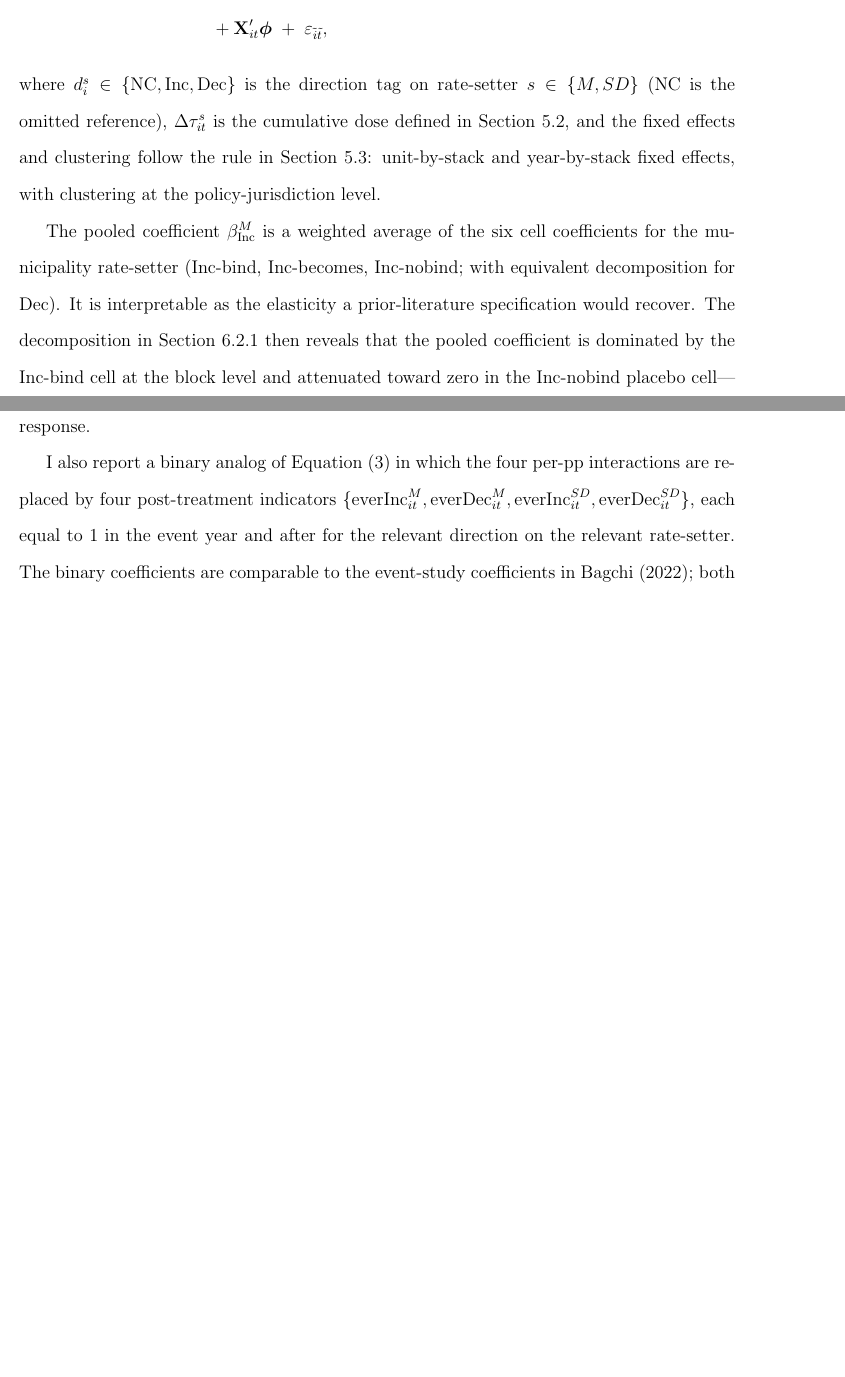
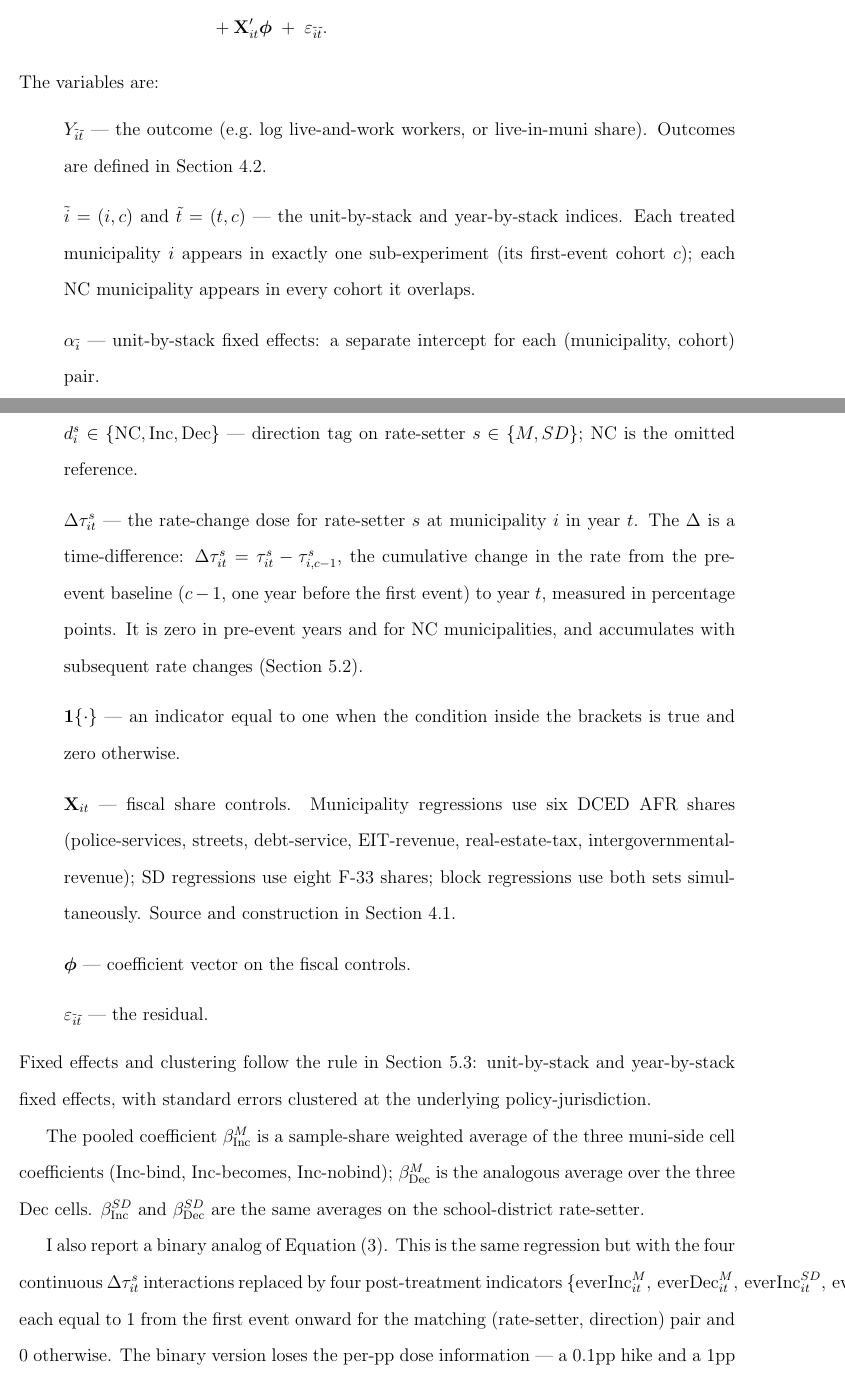
Before and after one commit to MatthewHockert/local-income-tax-migration, a LaTeX paper (paper/UEA_draft.tex): two parts of pages 21 and 22 of 82, joined at a grey line, cut so that both start at the same text, the shorter picture padded with empty space. Compiled offline with pdfLaTeX.

Commit message:
Pooled spec: fix typos in user edits; add itemized variable definitions under Eq.(2); explain Delta as cumulative time-difference; spell out which controls go in X; describe the binary analog as 'same regression, indicators instead of Δτ' with the Bagchi comparison; cleaner intro

```diff
--- a/paper/UEA_draft.tex
+++ b/paper/UEA_draft.tex
@@ -618,36 +618,43 @@ Y_{\tilde i \tilde t} \;=\; \alpha_{\tilde i} \;+\; \gamma_{\tilde t}
 &+ \beta^{SD}_{\text{Inc}}\;\Delta\tau^{SD}_{it}\,\mathbf{1}\!\left\{d^{SD}_{i} = \text{Inc}\right\}
 \;+\; \beta^{SD}_{\text{Dec}}\;\Delta\tau^{SD}_{it}\,\mathbf{1}\!\left\{d^{SD}_{i} = \text{Dec}\right\} \\
 &+ \mathbf{X}'_{it}\boldsymbol{\phi}
-\;+\; \varepsilon_{\tilde i \tilde t},
+\;+\; \varepsilon_{\tilde i \tilde t}.
 \end{split}
 \label{eq:pooled}
 \end{equation}
-where $d^{s}_{i} \in \{\text{NC}, \text{Inc}, \text{Dec}\}$ is the
-direction tag on rate-setter $s \in \{M, SD\}$ (NC is the omitted reference),
-$\Delta\tau^{s}_{it}$ is the cumulative dose defined in
-Section~\ref{subsec:stacked-continuous}, and the fixed effects and
-clustering follow the rule in
+
+\noindent The variables are:
+\begin{itemize}
+  \item[] $Y_{\tilde i \tilde t}$ --- the outcome (e.g.\ log live-and-work workers, or live-in-muni share). Outcomes are defined in Section~\ref{subsec:descriptive}.
+  \item[] $\tilde i = (i, c)$ and $\tilde t = (t, c)$ --- the unit-by-stack and year-by-stack indices. Each treated municipality $i$ appears in exactly one sub-experiment (its first-event cohort $c$); each NC municipality appears in every cohort it overlaps.
+  \item[] $\alpha_{\tilde i}$ --- unit-by-stack fixed effects: a separate intercept for each (municipality, cohort) pair.
+  \item[] $\gamma_{\tilde t}$ --- year-by-stack fixed effects: a separate calendar-year shock per cohort.
+  \item[] $d^{s}_{i} \in \{\text{NC},\text{Inc},\text{Dec}\}$ --- direction tag on rate-setter $s \in \{M, SD\}$; NC is the omitted reference.
+  \item[] $\Delta\tau^{s}_{it}$ --- the rate-change dose for rate-setter $s$ at municipality $i$ in year $t$. The $\Delta$ is a time-difference: $\Delta\tau^{s}_{it} = \tau^{s}_{it} - \tau^{s}_{i, c-1}$, the cumulative change in the rate from the pre-event baseline ($c-1$, one year before the first event) to year $t$, measured in percentage points. It is zero in pre-event years and for NC municipalities, and accumulates with subsequent rate changes (Section~\ref{subsec:stacked-continuous}).
+  \item[] $\mathbf{1}\{\cdot\}$ --- an indicator equal to one when the condition inside the brackets is true and zero otherwise.
+  \item[] $\mathbf{X}_{it}$ --- fiscal share controls. Municipality regressions use six DCED AFR shares (police-services, streets, debt-service, EIT-revenue, real-estate-tax, intergovernmental-revenue); SD regressions use eight F-33 shares; block regressions use both sets simultaneously. Source and construction in Section~\ref{subsec:sources}.
+  \item[] $\boldsymbol{\phi}$ --- coefficient vector on the fiscal controls.
+  \item[] $\varepsilon_{\tilde i \tilde t}$ --- the residual.
+\end{itemize}
+
+\noindent Fixed effects and clustering follow the rule in
 Section~\ref{subsec:three-units}: unit-by-stack and year-by-stack
-fixed effects, with clustering at the policy-jurisdiction level.
-
-The pooled coefficient $\beta^{M}_{\text{Inc}}$ is a weighted average
-of the six cell coefficients for the municipality rate-setter
-(Inc-bind, Inc-becomes, Inc-nobind; with equivalent decomposition for
-Dec). It is interpretable as the elasticity a prior-literature
-specification would recover. The decomposition in
-Section~\ref{subsec:results-block} then reveals that the pooled
-coefficient is dominated by the Inc-bind cell at the block level and
-attenuated toward zero in the Inc-nobind placebo cell---direct evidence
-that the institutional binding rule, not the statutory rate per
-se, drives the response.
-
-I also report a binary analog of Equation~(\ref{eq:pooled}) in
-which the four per-pp interactions are replaced by four
+fixed effects, with standard errors clustered at the underlying
+policy-jurisdiction.
+
+The pooled coefficient $\beta^{M}_{\text{Inc}}$ is a sample-share
+weighted average of the three muni-side cell coefficients
+(Inc-bind, Inc-becomes, Inc-nobind); $\beta^{M}_{\text{Dec}}$ is
+the analogous average over the three Dec cells.
+$\beta^{SD}_{\text{Inc}}$ and $\beta^{SD}_{\text{Dec}}$ are the
+same averages on the school-district rate-setter.
+
+I also report a binary analog of Equation~(\ref{eq:pooled}). This
+is the same regression but with the four continuous
+$\Delta\tau^{s}_{it}$ interactions replaced by four
 post-treatment indicators
-$\{\mathrm{everInc}^{M}_{it}, \mathrm{everDec}^{M}_{it},
-\mathrm{everInc}^{SD}_{it}, \mathrm{everDec}^{SD}_{it}\}$, each equal
-to $1$ in the event year and after for the relevant direction on the
-relevant rate-setter. The binary coefficients are comparable to the
-event-study coefficients in Bagchi
-(\citeyear{bagchiEffectsIntroducingWithholding2022}); both versions
-appear together in Section~\ref{subsec:results-block}.
+$\{\mathrm{everInc}^{M}_{it},\, \mathrm{everDec}^{M}_{it},\,
+\mathrm{everInc}^{SD}_{it},\, \mathrm{everDec}^{SD}_{it}\}$, each
+equal to $1$ from the first event onward for the matching
+(rate-setter, direction) pair and $0$ otherwise. The binary version
+loses the per-pp dose information --- a $0.1$pp hike and a $1$pp
```
Also changed, not shown: paper/UEA_draft.tex (60 more changed lines), 2 other files.
